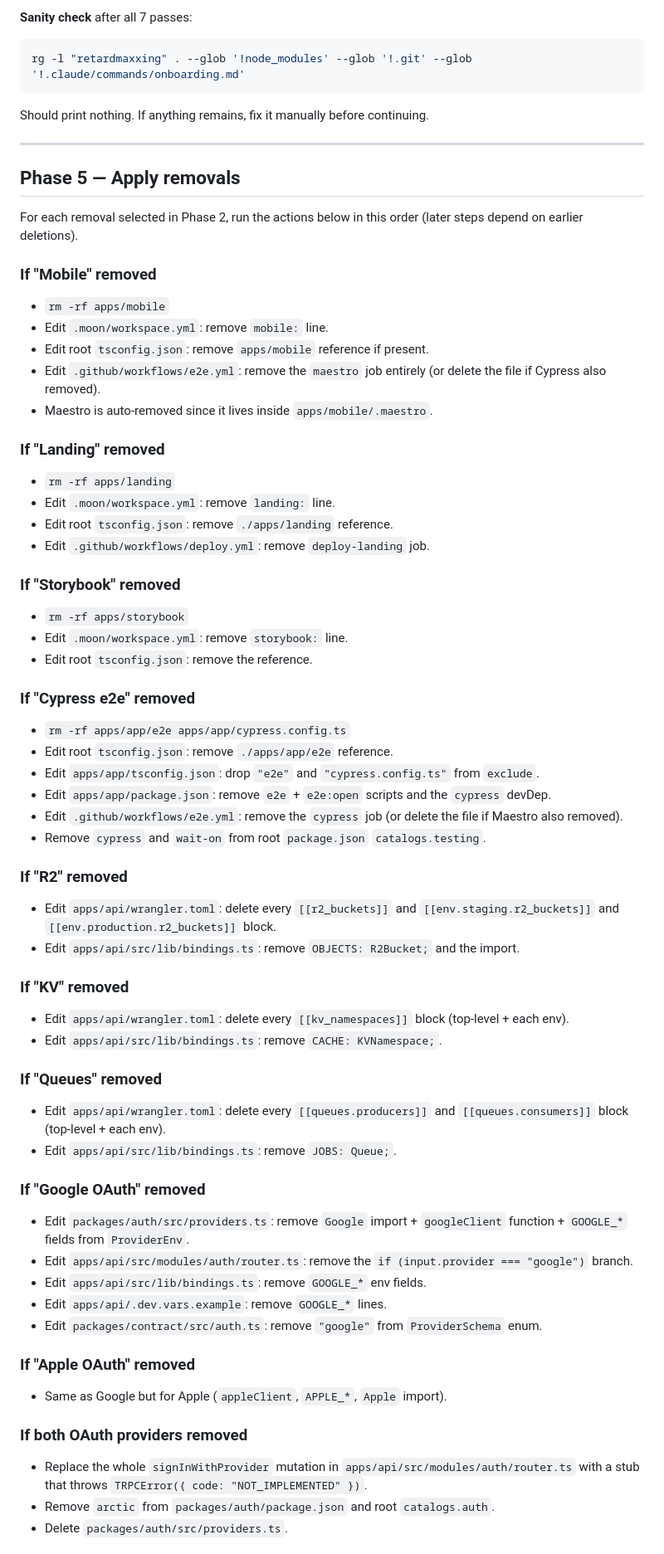
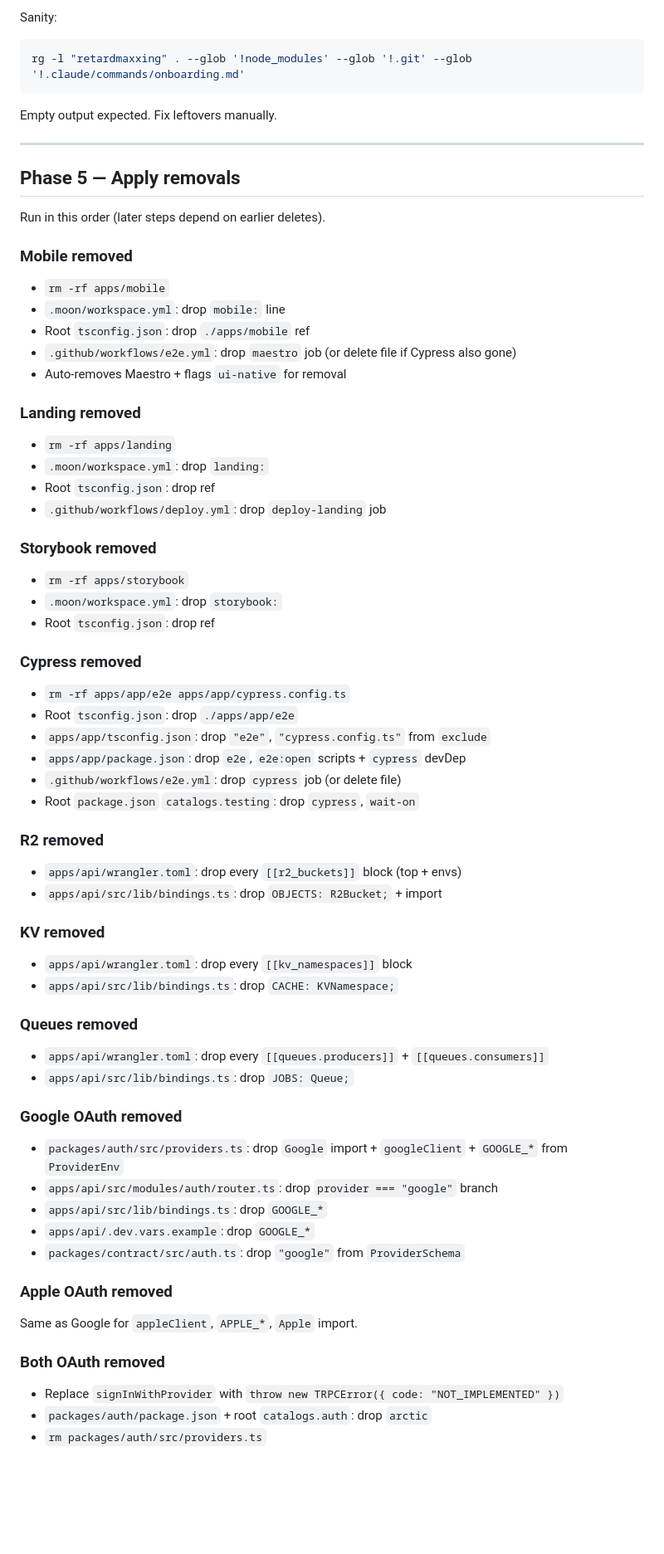
Before and after one commit to elydelva/retardmaxxing, a Markdown page: .claude/commands/onboarding.md, the part around one of its changes. Shown at 83% size. Rendered like a GitHub page; blank space fills up the shorter version.

````diff
--- a/.claude/commands/onboarding.md
+++ b/.claude/commands/onboarding.md
@@ -170,68 +108,66 @@ Run a **single global token replacement** in this exact order. Use `Bash` with `
 
-**Sanity check** after all 7 passes:
-
+Sanity:
 ```bash
 rg -l "retardmaxxing" . --glob '!node_modules' --glob '!.git' --glob '!.claude/commands/onboarding.md'
 ```
-
-Should print nothing. If anything remains, fix it manually before continuing.
+Empty output expected. Fix leftovers manually.
 
 ---
 
 ## Phase 5 — Apply removals
 
-For each removal selected in Phase 2, run the actions below in this order (later steps depend on earlier deletions).
+Run in this order (later steps depend on earlier deletes).
 
-### If "Mobile" removed
+### Mobile removed
 - `rm -rf apps/mobile`
-- Edit `.moon/workspace.yml`: remove `mobile:` line.
-- Edit root `tsconfig.json`: remove `apps/mobile` reference if present.
-- Edit `.github/workflows/e2e.yml`: remove the `maestro` job entirely (or delete the file if Cypress also removed).
-- Maestro is auto-removed since it lives inside `apps/mobile/.maestro`.
+- `.moon/workspace.yml`: drop `mobile:` line
+- Root `tsconfig.json`: drop `./apps/mobile` ref
+- `.github/workflows/e2e.yml`: drop `maestro` job (or delete file if Cypress also gone)
+- Auto-removes Maestro + flags `ui-native` for removal
 
-### If "Landing" removed
+### Landing removed
 - `rm -rf apps/landing`
-- Edit `.moon/workspace.yml`: remove `landing:` line.
-- Edit root `tsconfig.json`: remove `./apps/landing` reference.
-- Edit `.github/workflows/deploy.yml`: remove `deploy-landing` job.
+- `.moon/workspace.yml`: drop `landing:`
+- Root `tsconfig.json`: drop ref
+- `.github/workflows/deploy.yml`: drop `deploy-landing` job
 
-### If "Storybook" removed
+### Storybook removed
 - `rm -rf apps/storybook`
-- Edit `.moon/workspace.yml`: remove `storybook:` line.
-- Edit root `tsconfig.json`: remove the reference.
+- `.moon/workspace.yml`: drop `storybook:`
+- Root `tsconfig.json`: drop ref
 
-### If "Cypress e2e" removed
+### Cypress removed
 - `rm -rf apps/app/e2e apps/app/cypress.config.ts`
-- Edit root `tsconfig.json`: remove `./apps/app/e2e` reference.
-- Edit `apps/app/tsconfig.json`: drop `"e2e"` and `"cypress.config.ts"` from `exclude`.
-- Edit `apps/app/package.json`: remove `e2e` + `e2e:open` scripts and the `cypress` devDep.
-- Edit `.github/workflows/e2e.yml`: remove the `cypress` job (or delete the file if Maestro also removed).
-- Remove `cypress` and `wait-on` from root `package.json` `catalogs.testing`.
+- Root `tsconfig.json`: drop `./apps/app/e2e`
+- `apps/app/tsconfig.json`: drop `"e2e"`, `"cypress.config.ts"` from `exclude`
+- `apps/app/package.json`: drop `e2e`, `e2e:open` scripts + `cypress` devDep
+- `.github/workflows/e2e.yml`: drop `cypress` job (or delete file)
+- Root `package.json` `catalogs.testing`: drop `cypress`, `wait-on`
 
-### If "R2" removed
-- Edit `apps/api/wrangler.toml`: delete every `[[r2_buckets]]` and `[[env.staging.r2_buckets]]` and `[[env.production.r2_buckets]]` block.
-- Edit `apps/api/src/lib/bindings.ts`: remove `OBJECTS: R2Bucket;` and the import.
+### R2 removed
+- `apps/api/wrangler.toml`: drop every `[[r2_buckets]]` block (top + envs)
+- `apps/api/src/lib/bindings.ts`: drop `OBJECTS: R2Bucket;` + import
 
-### If "KV" removed
-- Edit `apps/api/wrangler.toml`: delete every `[[kv_namespaces]]` block (top-level + each env).
-- Edit `apps/api/src/lib/bindings.ts`: remove `CACHE: KVNamespace;`.
+### KV removed
+- `apps/api/wrangler.toml`: drop every `[[kv_namespaces]]` block
+- `apps/api/src/lib/bindings.ts`: drop `CACHE: KVNamespace;`
 
-### If "Queues" removed
-- Edit `apps/api/wrangler.toml`: delete every `[[queues.producers]]` and `[[queues.consumers]]` block (top-level + each env).
-- Edit `apps/api/src/lib/bindings.ts`: remove `JOBS: Queue;`.
+### Queues removed
+- `apps/api/wrangler.toml`: drop every `[[queues.producers]]` + `[[queues.consumers]]`
+- `apps/api/src/lib/bindings.ts`: drop `JOBS: Queue;`
 
-### If "Google OAuth" removed
-- Edit `packages/auth/src/providers.ts`: remove `Google` import + `googleClient` function + `GOOGLE_*` fields from `ProviderEnv`.
-- Edit `apps/api/src/modules/auth/router.ts`: remove the `if (input.provider === "google")` branch.
-- Edit `apps/api/src/lib/bindings.ts`: remove `GOOGLE_*` env fields.
-- Edit `apps/api/.dev.vars.example`: remove `GOOGLE_*` lines.
-- Edit `packages/contract/src/auth.ts`: remove `"google"` from `ProviderSchema` enum.
+### Google OAuth removed
+- `packages/auth/src/providers.ts`: drop `Google` import + `googleClient` + `GOOGLE_*` from `ProviderEnv`
+- `apps/api/src/modules/auth/router.ts`: drop `provider === "google"` branch
+- `apps/api/src/lib/bindings.ts`: drop `GOOGLE_*`
+- `apps/api/.dev.vars.example`: drop `GOOGLE_*`
+- `packages/contract/src/auth.ts`: drop `"google"` from `ProviderSchema`
 
-### If "Apple OAuth" removed
-- Same as Google but for Apple (`appleClient`, `APPLE_*`, `Apple` import).
+### Apple OAuth removed
+Same as Google for `appleClient`, `APPLE_*`, `Apple` import.
 
-### If both OAuth providers removed
-- Replace the whole `signInWithProvider` mutation in `apps/api/src/modules/auth/router.ts` with a stub that throws `TRPCError({ code: "NOT_IMPLEMENTED" })`.
-- Remove `arctic` from `packages/auth/package.json` and root `catalogs.auth`.
-- Delete `packages/auth/src/providers.ts`.
+### Both OAuth removed
+- Replace `signInWithProvider` with `throw new TRPCError({ code: "NOT_IMPLEMENTED" })`
+- `packages/auth/package.json` + root `catalogs.auth`: drop `arctic`
+- `rm packages/auth/src/providers.ts`
 
````
Also changed, not shown: other parts of .claude/commands/onboarding.md (+121 -151 lines).
